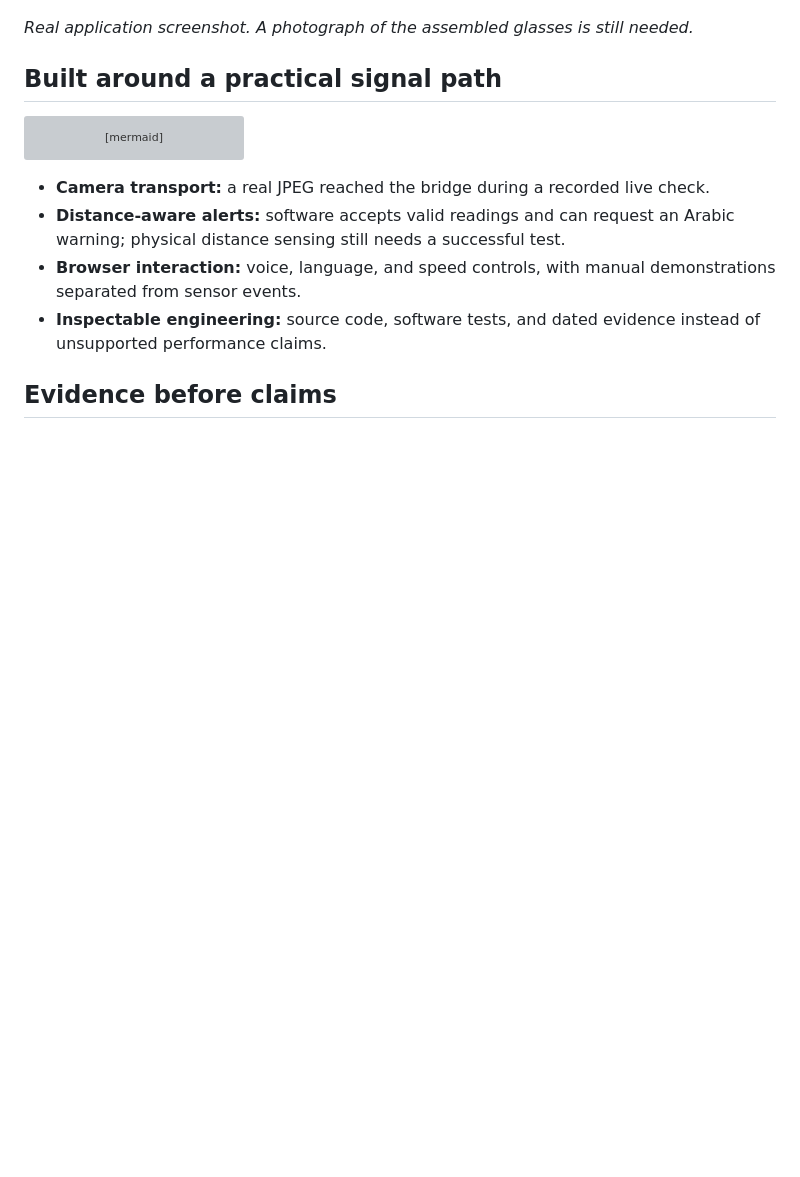
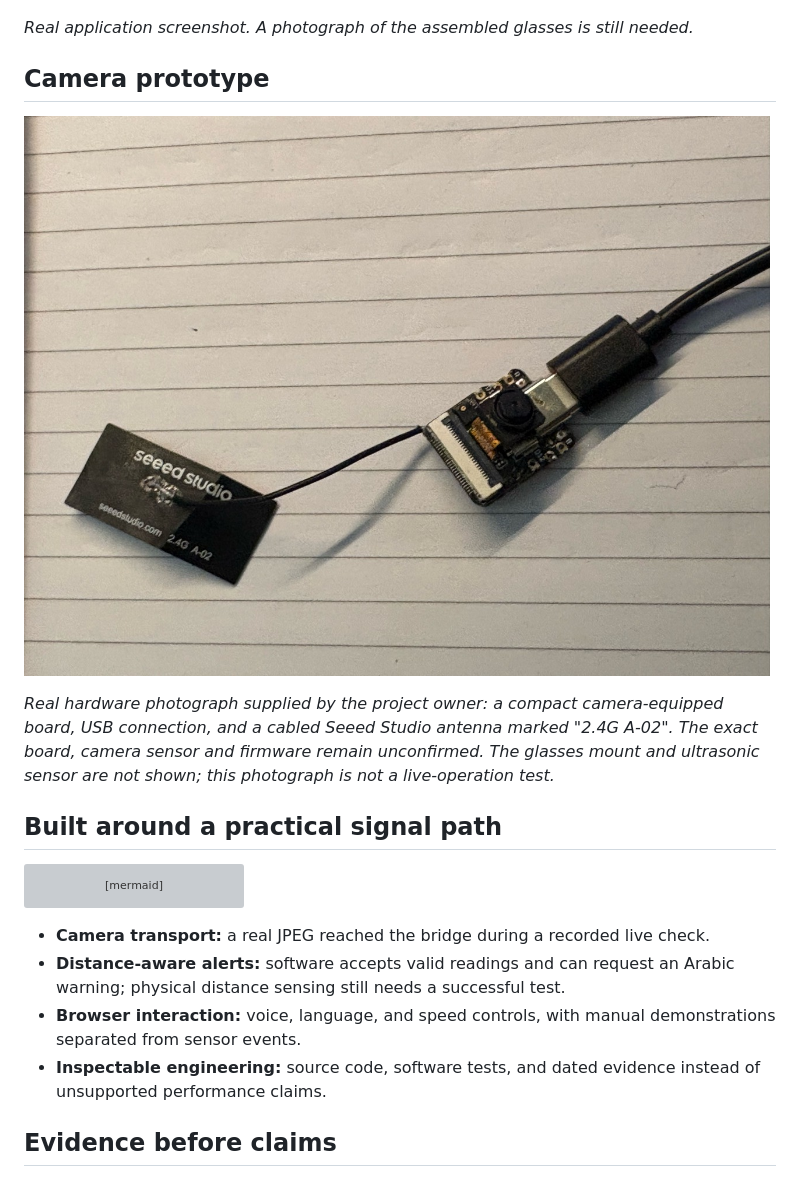
Before and after one commit to ali9235/GuideGlass-AI, a Markdown page: README.md, the part around the change. Drawn GitHub-style; pictures changed too: docs/images/camera-prototype.jpg (added); blank space fills up the shorter version; grey boxes are pictures that could not be loaded.

Commit message:
Document the owner-supplied GuideGlass camera prototype photograph

```diff
--- a/README.md
+++ b/README.md
@@ -9,6 +9,12 @@ The engineering goal is simple: turn useful environmental information into a cle
 ![The actual GuideGlass application running on Windows](docs/evidence/app-running.jpg)
 
 *Real application screenshot. A photograph of the assembled glasses is still needed.*
+
+## Camera prototype
+
+![Owner-supplied camera-board prototype with a connected USB cable and cabled antenna](docs/images/camera-prototype.jpg)
+
+*Real hardware photograph supplied by the project owner: a compact camera-equipped board, USB connection, and a cabled Seeed Studio antenna marked "2.4G A-02". The exact board, camera sensor and firmware remain unconfirmed. The glasses mount and ultrasonic sensor are not shown; this photograph is not a live-operation test.*
 
 ## Built around a practical signal path
 
```
Also changed, not shown: docs/HARDWARE.md (+6 -1 lines).
